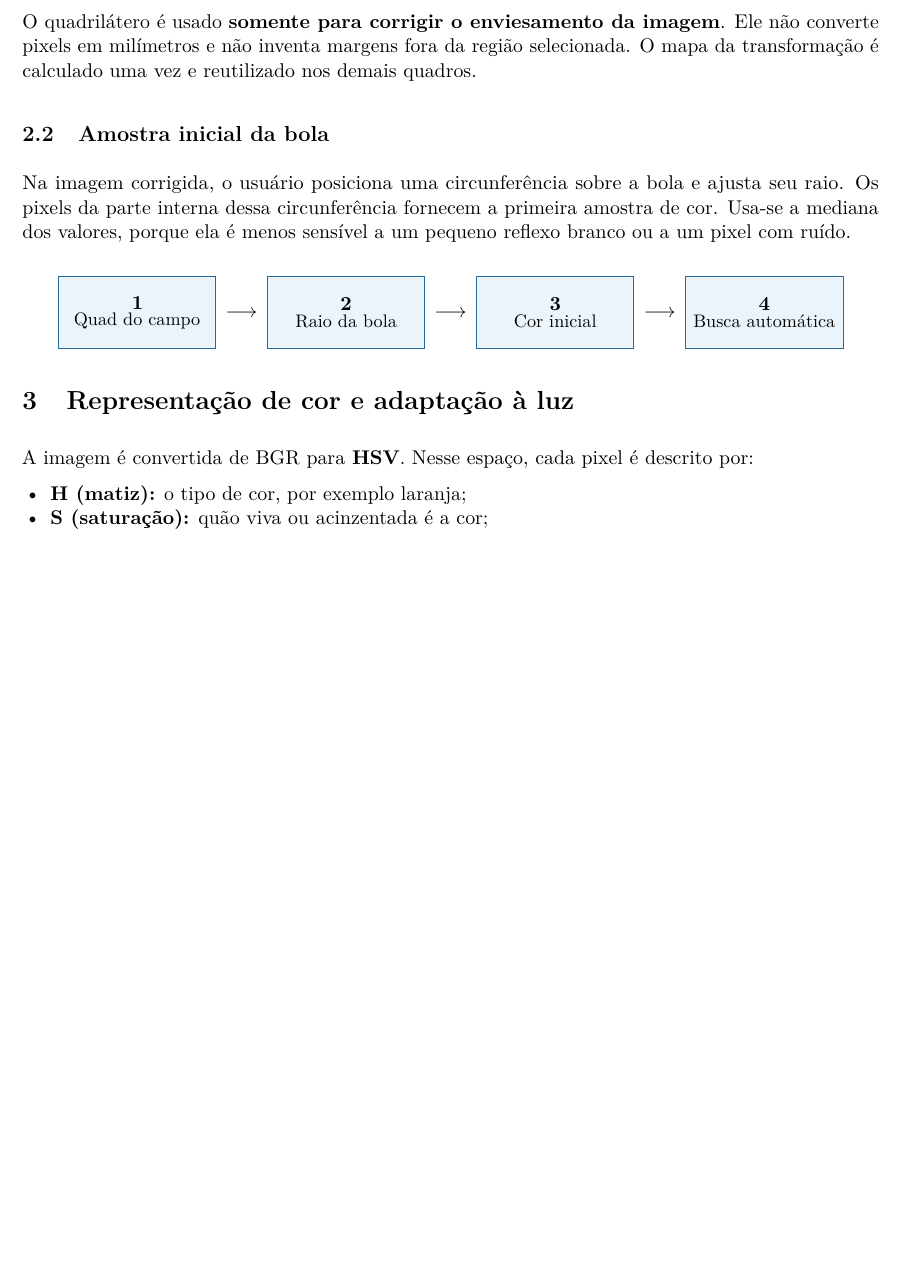
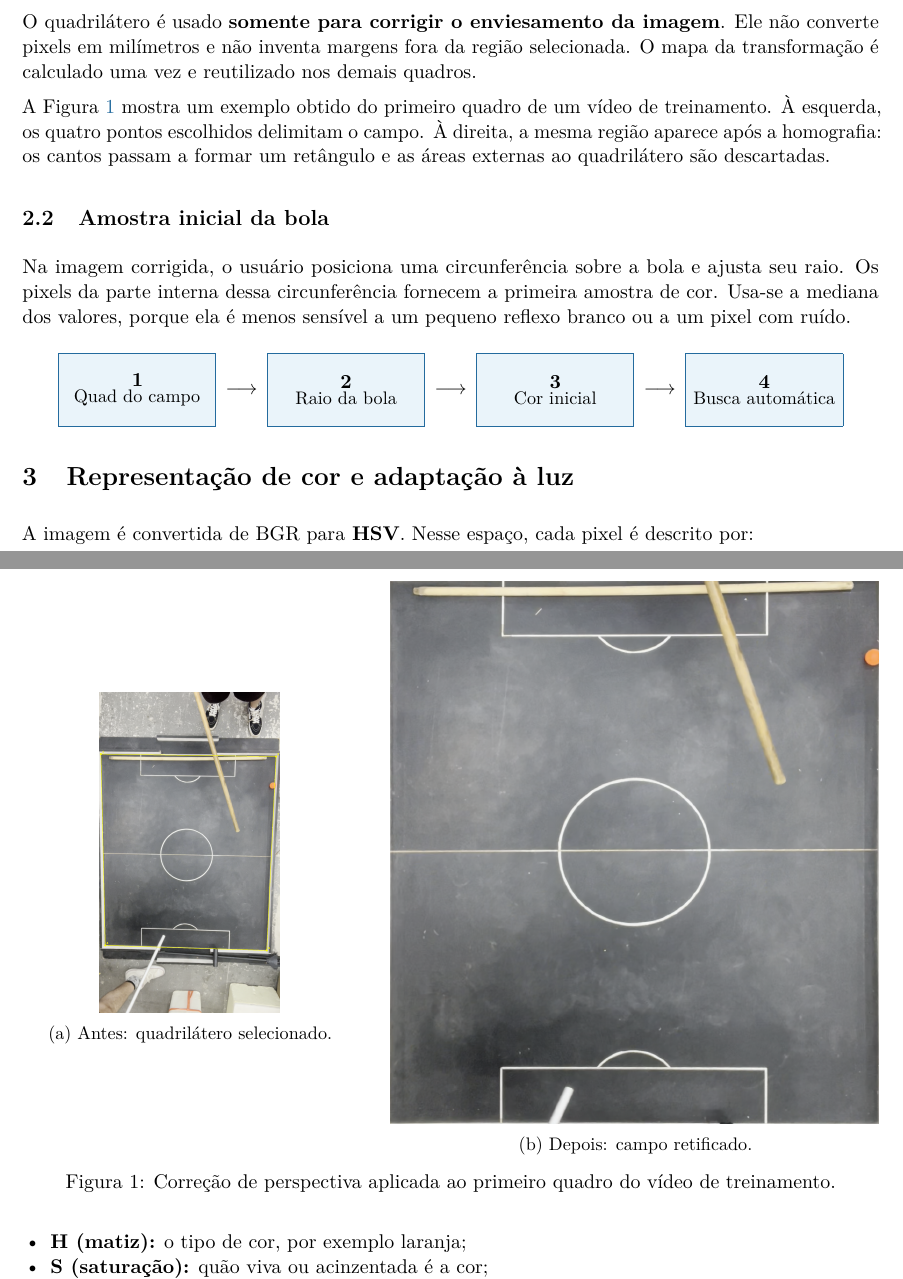
Before and after one commit to Gabomfim/VSSS-vision, a LaTeX document (output/pdf/metodologia_calibracao_visao.tex): part of page 3 of 7 before the commit and two parts of pages 3 and 4 of 7 after it, the two joined at a grey line, cut so that both start at the same text, the shorter picture padded with empty space. Compiled offline with pdfLaTeX.

Commit message:
Add perspective correction example to methodology

```diff
--- a/output/pdf/metodologia_calibracao_visao.tex
+++ b/output/pdf/metodologia_calibracao_visao.tex
@@ -122,6 +122,27 @@ aparente causada por uma câmera lateralmente deslocada ou não perfeitamente pe
 O quadrilátero é usado \textbf{somente para corrigir o enviesamento da imagem}. Ele não
 converte pixels em milímetros e não inventa margens fora da região selecionada. O mapa da
 transformação é calculado uma vez e reutilizado nos demais quadros.
+
+A Figura~\ref{fig:perspectiva} mostra um exemplo obtido do primeiro quadro de um vídeo de
+treinamento. À esquerda, os quatro pontos escolhidos delimitam o campo. À direita, a mesma
+região aparece após a homografia: os cantos passam a formar um retângulo e as áreas externas
+ao quadrilátero são descartadas.
+
+\begin{figure}[htbp]
+  \centering
+  \begin{minipage}[c]{0.39\linewidth}
+    \centering
+    \includegraphics[height=6.2cm]{output/pdf/assets/perspectiva_antes.png}
+    \\[1mm]\small (a) Antes: quadrilátero selecionado.
+  \end{minipage}\hfill
+  \begin{minipage}[c]{0.57\linewidth}
+    \centering
+    \includegraphics[width=\linewidth]{output/pdf/assets/perspectiva_depois.png}
+    \\[1mm]\small (b) Depois: campo retificado.
+  \end{minipage}
+  \caption{Correção de perspectiva aplicada ao primeiro quadro do vídeo de treinamento.}
+  \label{fig:perspectiva}
+\end{figure}
 
 \subsection{Amostra inicial da bola}
 
```
Also changed, not shown: output/pdf/assets/perspectiva_antes.png (added), output/pdf/assets/perspectiva_depois.png (added), output/pdf/metodologia_calibracao_visao.pdf, 1 other file.
